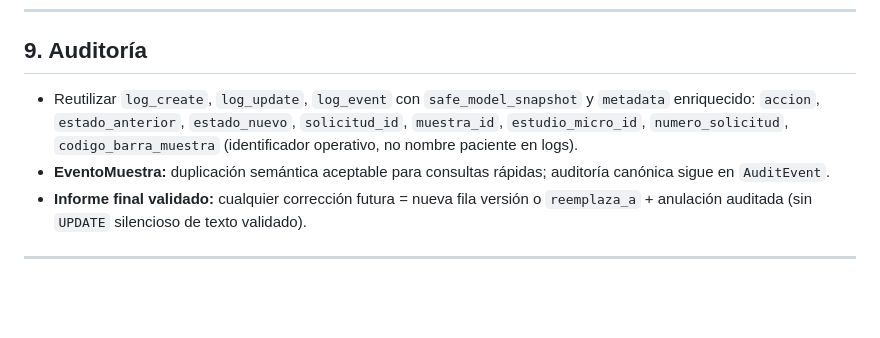
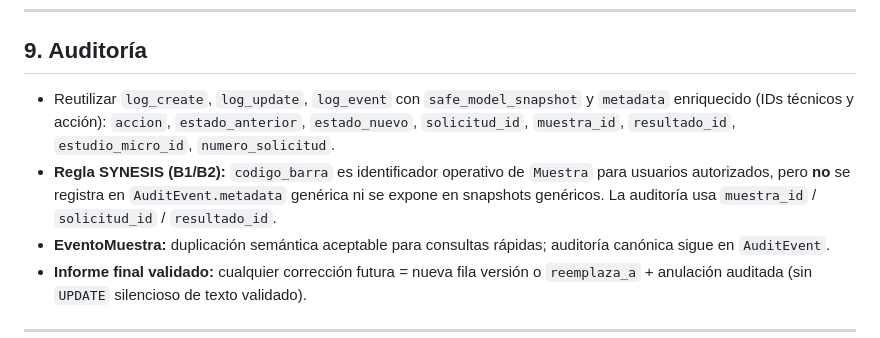
Before and after one commit to diegoba73/emr, a Markdown page: docs_synesis/DOC_BLUEPRINT_LIMS_FASE_B.md, the part around the change. GitHub-like rendering; blank space fills up the shorter version.

```diff
--- a/docs_synesis/DOC_BLUEPRINT_LIMS_FASE_B.md
+++ b/docs_synesis/DOC_BLUEPRINT_LIMS_FASE_B.md
@@ -337,7 +337,8 @@ Lista completa en `DOC_API_ENDPOINTS.md` (GET/POST solicitudes, PATCH sin estado
 
 ## 9. Auditoría
 
-- Reutilizar `log_create`, `log_update`, `log_event` con `safe_model_snapshot` y `metadata` enriquecido: `accion`, `estado_anterior`, `estado_nuevo`, `solicitud_id`, `muestra_id`, `estudio_micro_id`, `numero_solicitud`, `codigo_barra_muestra` (identificador operativo, no nombre paciente en logs).
+- Reutilizar `log_create`, `log_update`, `log_event` con `safe_model_snapshot` y `metadata` enriquecido (IDs técnicos y acción): `accion`, `estado_anterior`, `estado_nuevo`, `solicitud_id`, `muestra_id`, `resultado_id`, `estudio_micro_id`, `numero_solicitud`.
+- **Regla SYNESIS (B1/B2):** `codigo_barra` es identificador operativo de `Muestra` para usuarios autorizados, pero **no** se registra en `AuditEvent.metadata` genérica ni se expone en snapshots genéricos. La auditoría usa `muestra_id` / `solicitud_id` / `resultado_id`.
 - **EventoMuestra:** duplicación semántica aceptable para consultas rápidas; auditoría canónica sigue en `AuditEvent`.
 - **Informe final validado:** cualquier corrección futura = nueva fila versión o `reemplaza_a` + anulación auditada (sin `UPDATE` silencioso de texto validado).
 
```
Also changed, not shown: docs_synesis/DOC_PERMISOS_AUDITORIA.md (+6 -1 lines).
